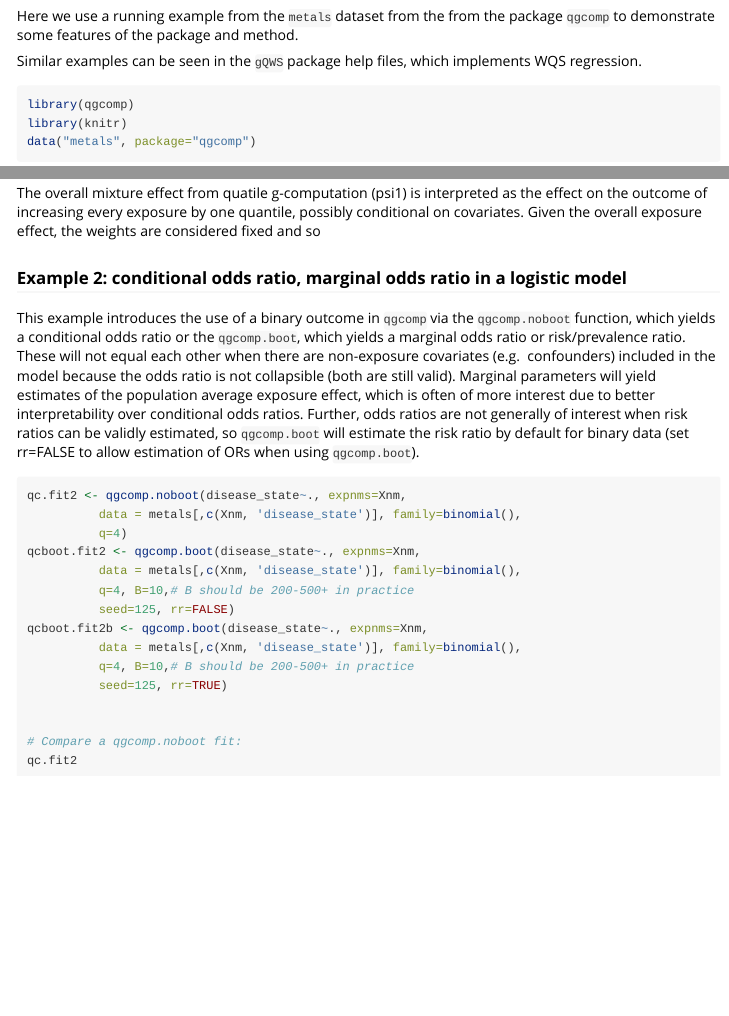
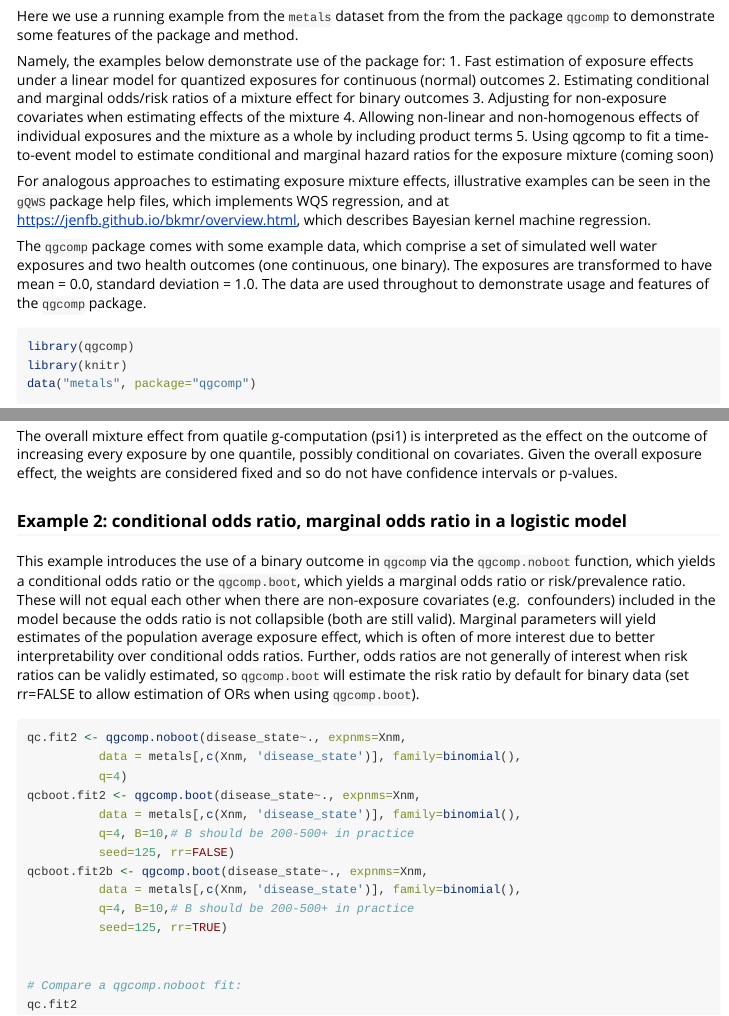
Before and after one commit to alexpkeil1/qgcomp, an R Markdown document (vignettes/qgcomp-vignette.Rmd): the page in a window 1100 px wide, from 800 px down, and a second part further down, joined at a grey line. Rendered offline with R 4.5, knitr and Pandoc, with nearby package versions; some code elsewhere in the file could not run offline.

Commit message:
Update qgcomp-vignette.Rmd

````diff
--- a/vignettes/qgcomp-vignette.Rmd
+++ b/vignettes/qgcomp-vignette.Rmd
@@ -49,8 +49,17 @@ and selection of exposures that are sufficient to control co-pollutant confoundi
 Here we use a running example from the `metals` dataset from the from the package
 `qgcomp` to demonstrate some features of the package and method.
 
-Similar examples can be seen in the `gQWS` package help files, which implements
-WQS regression.
+Namely, the examples below demonstrate use of the package for:
+1. Fast estimation of exposure effects under a linear model for quantized exposures for continuous (normal) outcomes
+2. Estimating conditional and marginal odds/risk ratios of a mixture effect for binary outcomes
+3. Adjusting for non-exposure covariates when estimating effects of the mixture
+4. Allowing non-linear and non-homogenous effects of individual exposures and the mixture as a whole by including product terms
+5. Using qgcomp to fit a time-to-event model to estimate conditional and marginal hazard ratios for the exposure mixture (coming soon)
+
+For analogous approaches to estimating exposure mixture effects, illustrative examples can be seen in the `gQWS` package help files, which implements
+WQS regression, and at https://jenfb.github.io/bkmr/overview.html, which describes Bayesian kernel machine regression.
+
+The `qgcomp` package comes with some example data, which comprise a set of simulated well water exposures and two health outcomes (one continuous, one binary). The exposures are transformed to have mean = 0.0, standard deviation = 1.0. The data are used throughout to demonstrate usage and features of the `qgcomp` package.
 
 ```{r, echo=TRUE, results='markup', message=FALSE}
 library(qgcomp)
````
Also changed, not shown: vignettes/qgcomp-vignette.Rmd (6 more changed lines).
